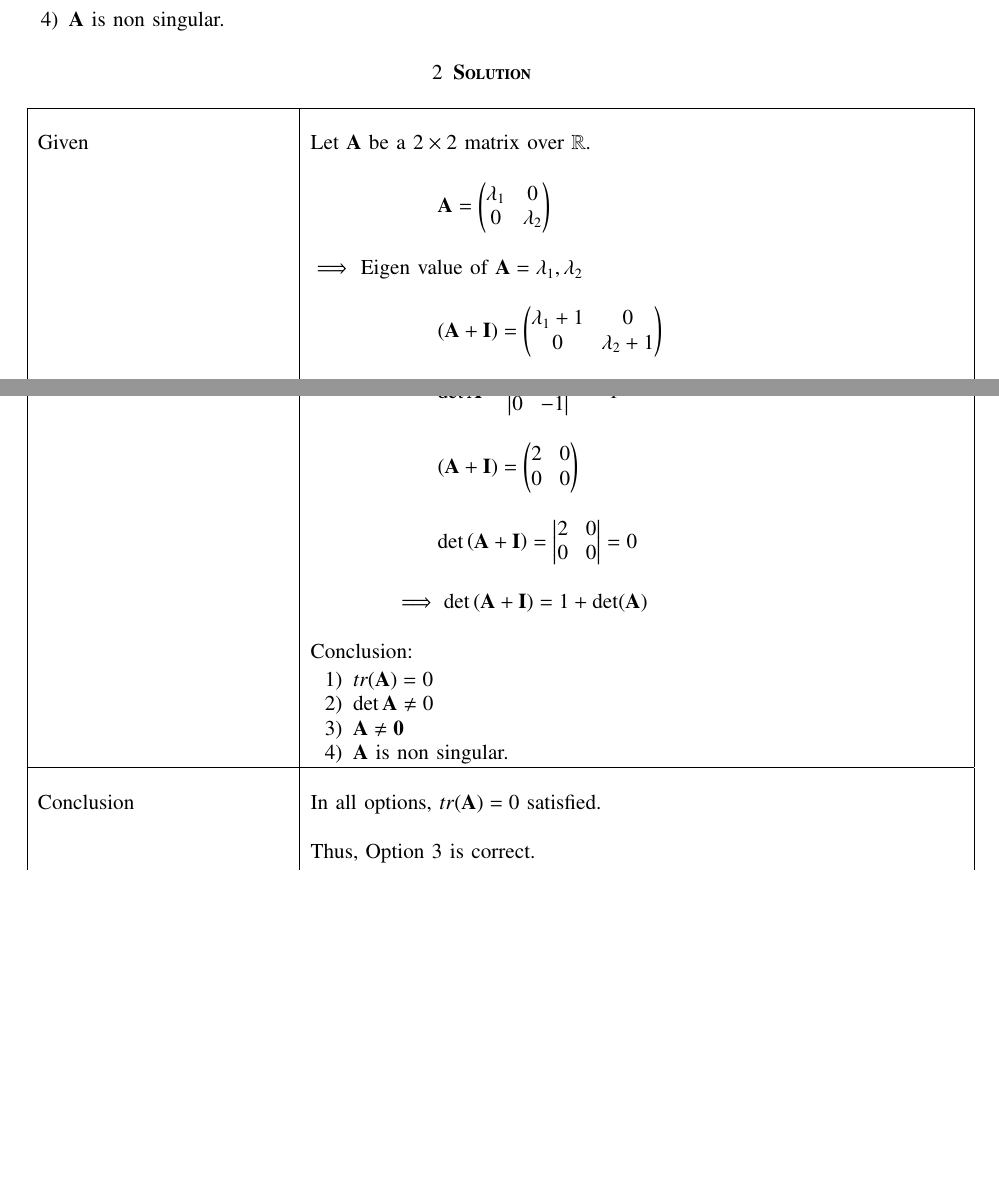
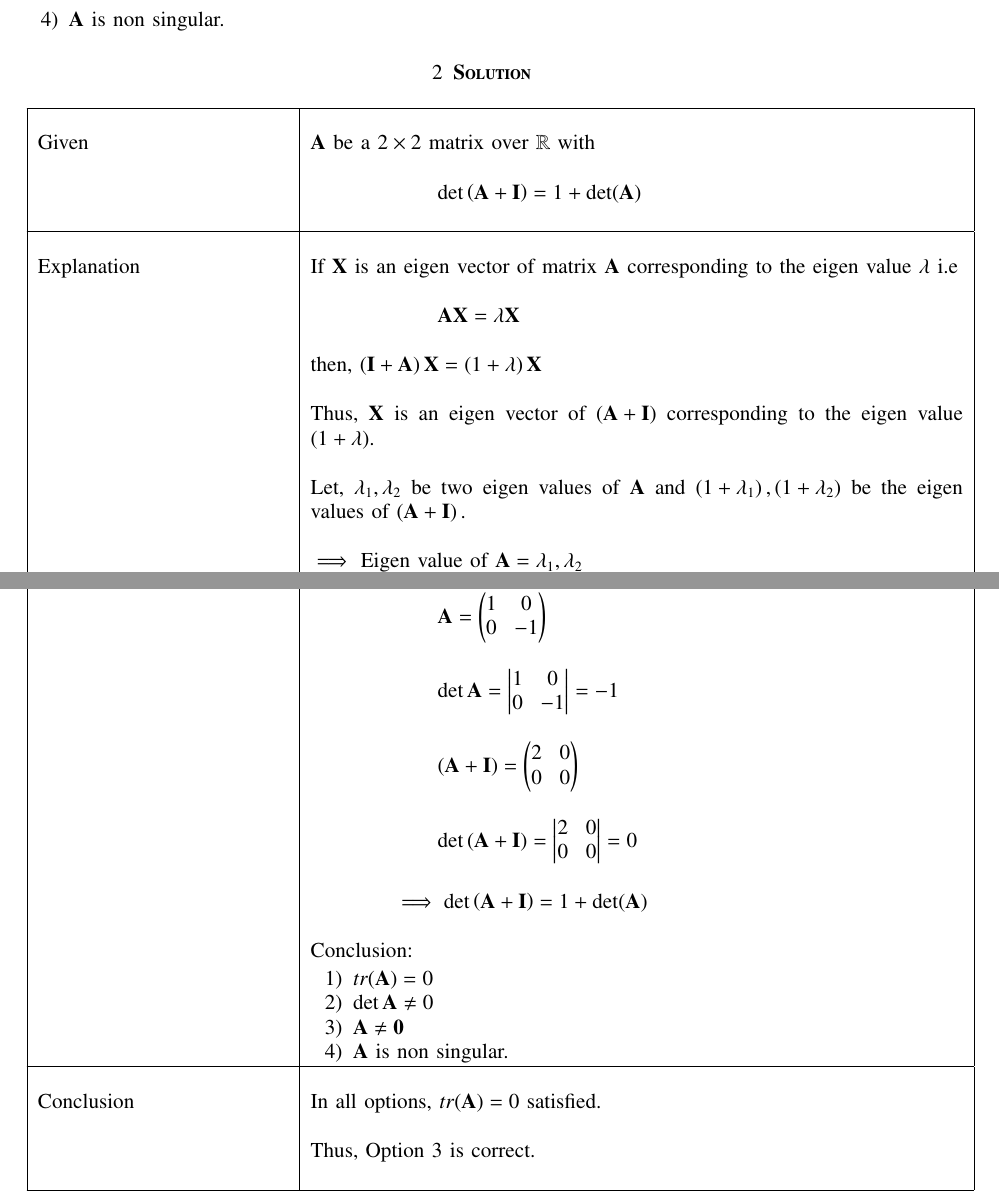
Before and after one commit to neharani289/MatrixTheory, a LaTeX problem sheet (Assignment17/Assignment17.tex): two parts of pages 1 and 3 of 3, joined at a grey line, cut so that both start at the same text, the shorter picture padded with empty space. Compiled offline with pdfLaTeX.

Commit message:
Update Assignment17.tex

```diff
--- a/Assignment17/Assignment17.tex
+++ b/Assignment17/Assignment17.tex
@@ -156,15 +156,30 @@
 \hline
     \multirow{3}{*}{Given}
     &\\
-     & Let $\vec{A}$ be a $2\times2$ matrix over $\mathbb{R}$.\\
+     & $\vec{A}$ be a $2\times2$ matrix over $\mathbb{R}$ with\\
      &\\
-    & $\qquad\qquad\qquad\vec{A}=\myvec{\lambda_1&0\\0&\lambda_2}$\\
+      &$\qquad\qquad \qquad \det\brak{\vec{A}+\vec{I}}=1+\det(\vec{A})$\\
+      &\\
+     \hline
+     \multirow{3}{*}{Explanation} &\\
+     & If $\vec{X}$ is an eigen vector of matrix $\vec{A}$
+     corresponding to the eigen value $\lambda$ i.e \\
+     &\\
+     & $\qquad\qquad\qquad\vec{A}\vec{X}=\lambda\vec{X}$\\
+     &\\
+     & then, $\brak{\vec{I}+\vec{A}}\vec{X}=\brak{1+\lambda}\vec{X}$\\
+     &\\
+     &Thus, $\vec{X}$ is an eigen vector of $\brak{\vec{A}+\vec{I}}$ corresponding to the eigen value $\brak{1+\lambda}$.\\
+
+     &\\
+
+     & Let, $\lambda_1,\lambda_2$ be two eigen values of $\vec{A}$ and $\brak{1+\lambda_1},\brak{1+\lambda_2}$ be the eigen values of $\brak{\vec{A}+\vec{I}}.$\\
     &\\
     & $\implies$ Eigen value of $\vec{A}=\lambda_1,\lambda_2$\\
     &\\
-    & $\qquad\qquad\qquad\brak{\vec{A}+\vec{I}}=\myvec{\lambda_1+1&0\\0&\lambda_2+1}$\\
+    &  $\implies$ Eigen value of $\brak{\vec{A}+\vec{I}} = \lambda_1+1,\lambda_2+1$\\
     &\\
-    & $\implies$ Eigen value of $\brak{\vec{A}+\vec{I}} = \lambda_1+1,\lambda_2+1$\\
+    \hline
     &\\
     & Since,\\
     &$\qquad\qquad \qquad \det\brak{\vec{A}+\vec{I}}=1+\det(\vec{A})$\\
```
Also changed, not shown: Assignment17/Assignment17.tex (5 more changed lines).
